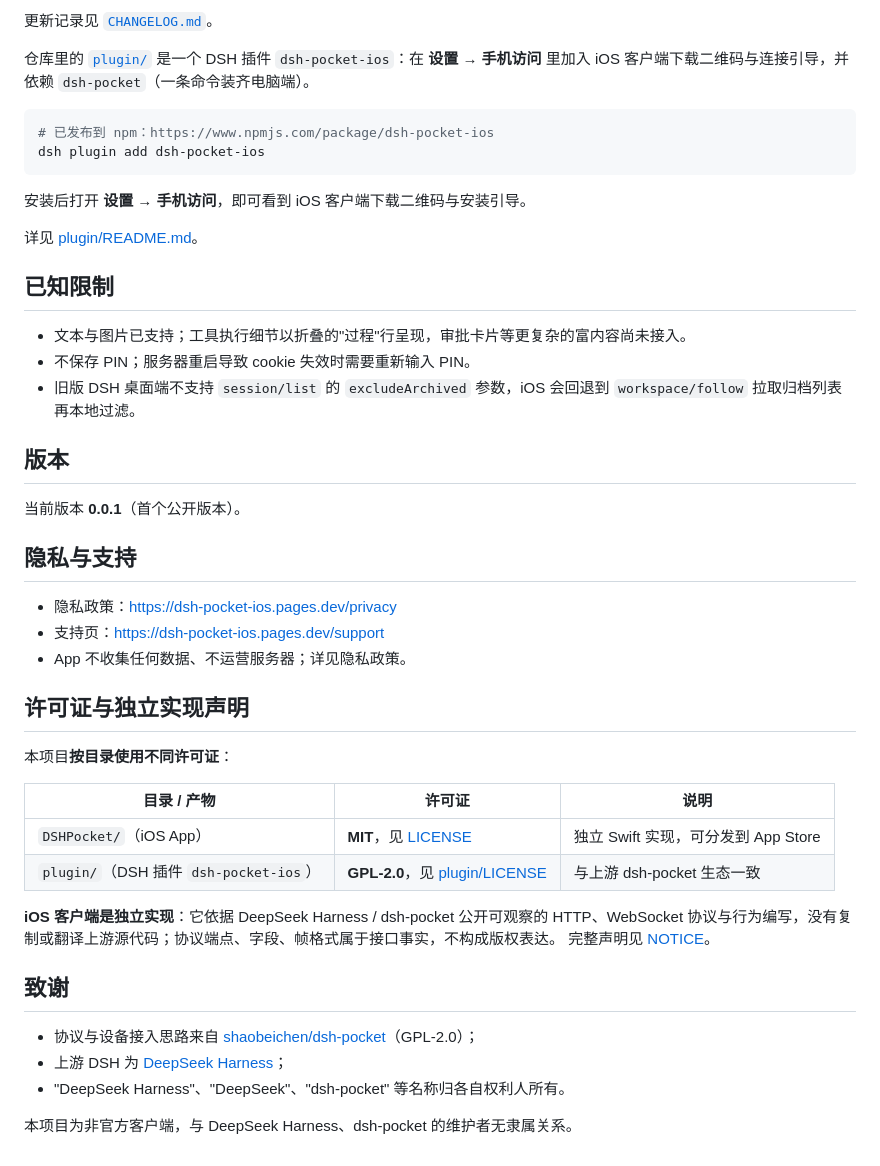
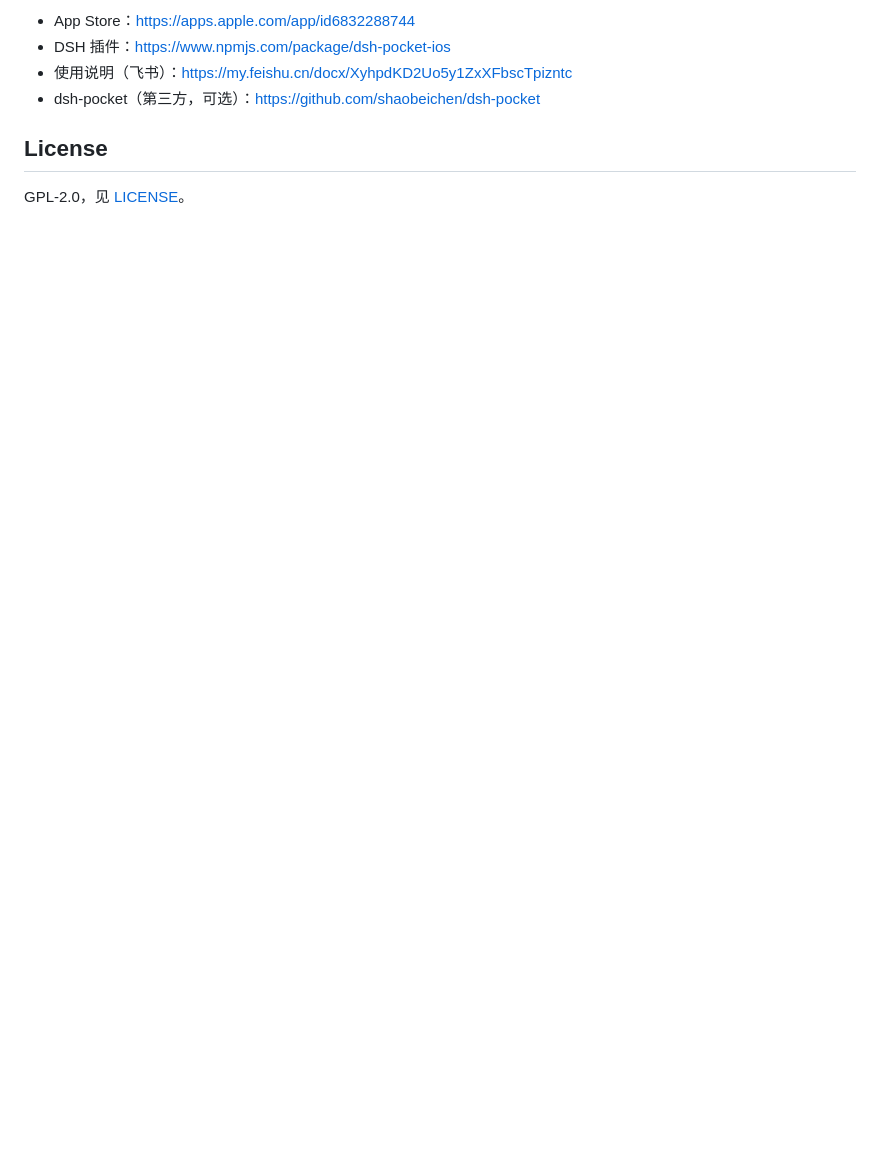
Before and after one commit to jqlong17/dsh-pocket-ios, a Markdown page: README.md, the part around one of its changes. Drawn GitHub-style; blank space fills up the shorter version.

````diff
--- a/README.md
+++ b/README.md
@@ -128,51 +120,9 @@ docs/architecture-review-2026-11-09.md  # 架构评审（对比开源聊天客
 
-更新记录见 [`CHANGELOG.md`](CHANGELOG.md)。
+- App Store：<https://apps.apple.com/app/id6832288744>
+- DSH 插件：<https://www.npmjs.com/package/dsh-pocket-ios>
+- 使用说明（飞书）：<https://my.feishu.cn/docx/XyhpdKD2Uo5y1ZxXFbscTpizntc>
+- dsh-pocket（第三方，可选）：<https://github.com/shaobeichen/dsh-pocket>
 
-仓库里的 [`plugin/`](plugin/) 是一个 DSH 插件 `dsh-pocket-ios`：在 **设置 → 手机访问** 里加入 iOS
-客户端下载二维码与连接引导，并依赖 `dsh-pocket`（一条命令装齐电脑端）。
+## License
 
-```bash
-# 已发布到 npm：https://www.npmjs.com/package/dsh-pocket-ios
-dsh plugin add dsh-pocket-ios
-```
-
-安装后打开 **设置 → 手机访问**，即可看到 iOS 客户端下载二维码与安装引导。
-
-详见 [plugin/README.md](plugin/README.md)。
-
-## 已知限制
-
-- 文本与图片已支持；工具执行细节以折叠的"过程"行呈现，审批卡片等更复杂的富内容尚未接入。
-- 不保存 PIN；服务器重启导致 cookie 失效时需要重新输入 PIN。
-- 旧版 DSH 桌面端不支持 `session/list` 的 `excludeArchived` 参数，iOS 会回退到 `workspace/follow` 拉取归档列表再本地过滤。
-
-## 版本
-
-当前版本 **0.0.1**（首个公开版本）。
-
-## 隐私与支持
-
-- 隐私政策：<https://dsh-pocket-ios.pages.dev/privacy>
-- 支持页：<https://dsh-pocket-ios.pages.dev/support>
-- App 不收集任何数据、不运营服务器；详见隐私政策。
-
-## 许可证与独立实现声明
-
-本项目**按目录使用不同许可证**：
-
-| 目录 / 产物 | 许可证 | 说明 |
-| --- | --- | --- |
-| `DSHPocket/`（iOS App） | **MIT**，见 [LICENSE](LICENSE) | 独立 Swift 实现，可分发到 App Store |
-| `plugin/`（DSH 插件 `dsh-pocket-ios`） | **GPL-2.0**，见 [plugin/LICENSE](plugin/LICENSE) | 与上游 dsh-pocket 生态一致 |
-
-**iOS 客户端是独立实现**：它依据 DeepSeek Harness / dsh-pocket 公开可观察的 HTTP、WebSocket
-协议与行为编写，没有复制或翻译上游源代码；协议端点、字段、帧格式属于接口事实，不构成版权表达。
-完整声明见 [NOTICE](NOTICE)。
-
-## 致谢
-
-- 协议与设备接入思路来自 [shaobeichen/dsh-pocket](https://github.com/shaobeichen/dsh-pocket)（GPL-2.0）；
-- 上游 DSH 为 [DeepSeek Harness](https://github.com/deepseek-ai)；
-- "DeepSeek Harness"、"DeepSeek"、"dsh-pocket" 等名称归各自权利人所有。
-
-本项目为非官方客户端，与 DeepSeek Harness、dsh-pocket 的维护者无隶属关系。
+GPL-2.0，见 [LICENSE](LICENSE)。
````
Also changed, not shown: other parts of README.md (+81 -89 lines), docs/screenshots/chat.png, docs/screenshots/connect.png, docs/screenshots/image.png (added), docs/screenshots/list.png.
